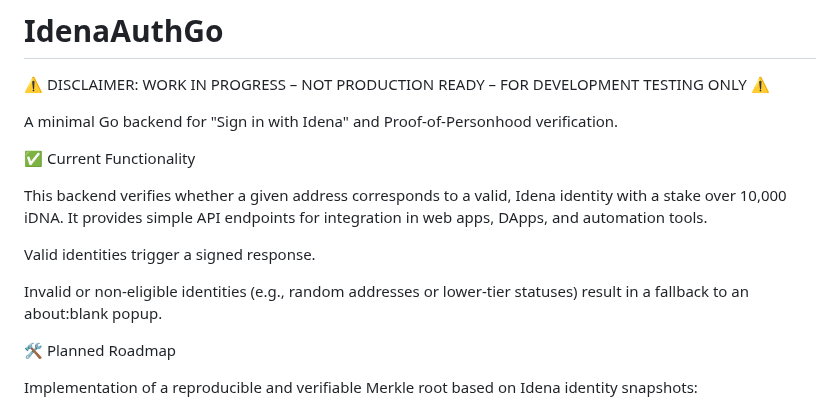
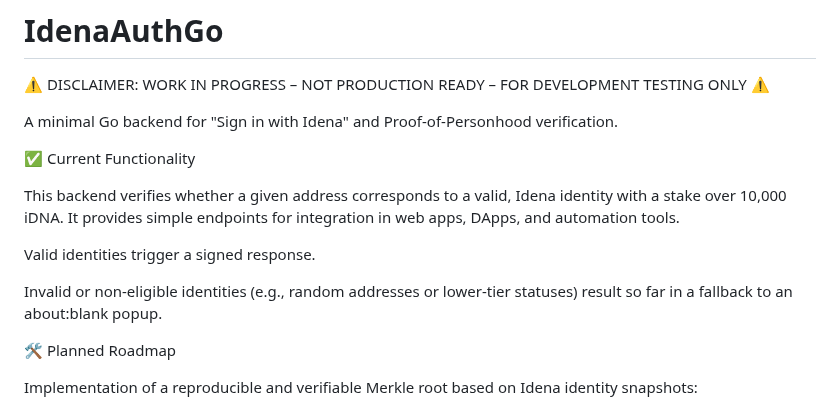
Before and after one commit to ubiubi18/IdenaAuthGo, a Markdown page: README.md, the part around the change. Drawn GitHub-style.

```diff
--- a/README.md
+++ b/README.md
@@ -6,11 +6,11 @@ A minimal Go backend for "Sign in with Idena" and Proof-of-Personhood verificati
 
 ✅ Current Functionality
 
-This backend verifies whether a given address corresponds to a valid, Idena identity with a stake over 10,000 iDNA. It provides simple API endpoints for integration in web apps, DApps, and automation tools.
+This backend verifies whether a given address corresponds to a valid, Idena identity with a stake over 10,000 iDNA. It provides simple endpoints for integration in web apps, DApps, and automation tools.
 
 Valid identities trigger a signed response.
 
-Invalid or non-eligible identities (e.g., random addresses or lower-tier statuses) result in a fallback to an about:blank popup.
+Invalid or non-eligible identities (e.g., random addresses or lower-tier statuses) result so far in a fallback to an about:blank popup.
 
 
 🛠️ Planned Roadmap
```
